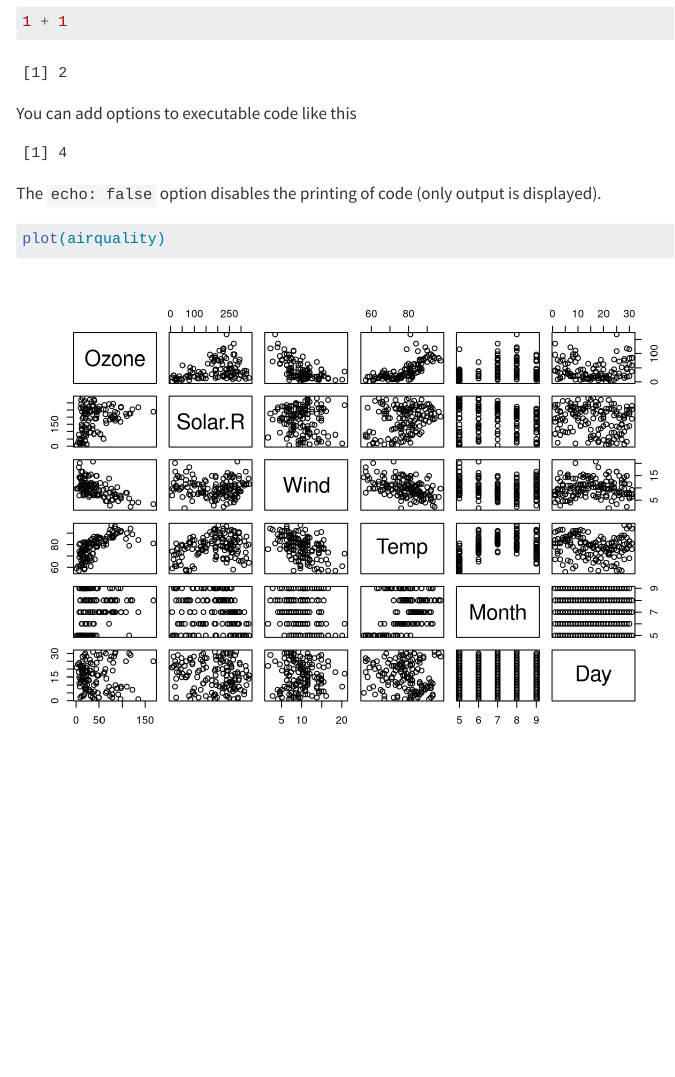
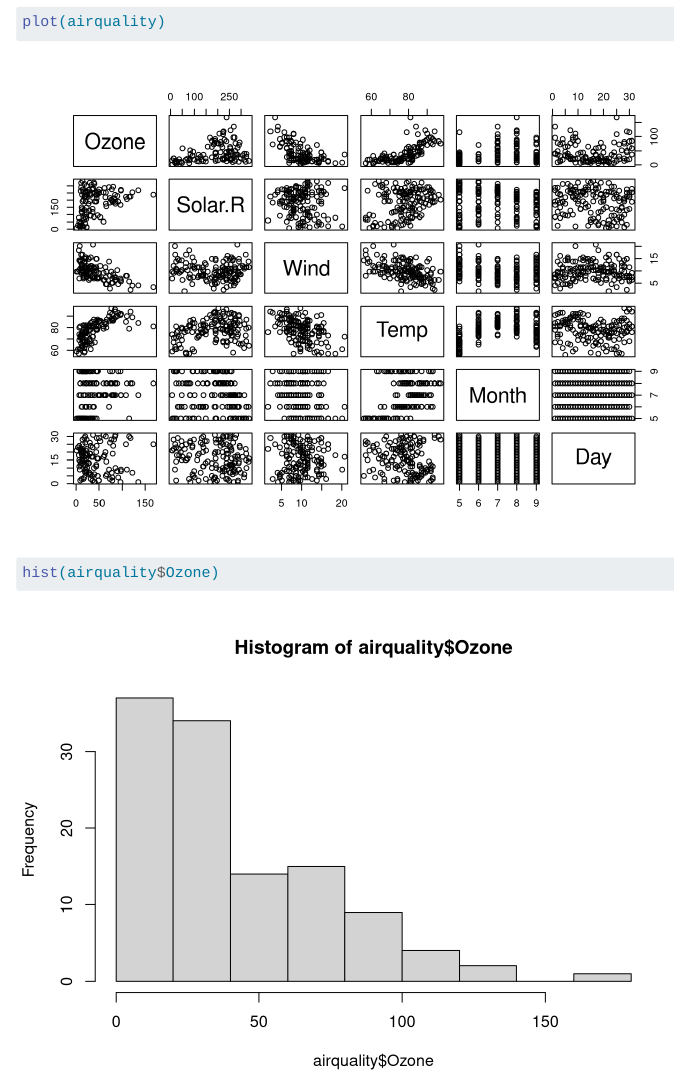
Before and after one commit to florianhartig/MyFirstProject, a Quarto document (TestQuarto.qmd): the page in a window 1100 px wide, from 340 px down before the commit and from 560 px down after it. Rendered offline with R 4.5, knitr and Pandoc in place of Quarto, with nearby package versions.

Commit message:
Update TestQuarto.qmd
fixes #1

````diff
--- a/TestQuarto.qmd
+++ b/TestQuarto.qmd
@@ -29,3 +29,7 @@ The `echo: false` option disables the printing of code (only output is displayed
 ```{r}
 plot(airquality)
 ```
+
+```{r}
+hist(airquality$Ozone)
+```
````
